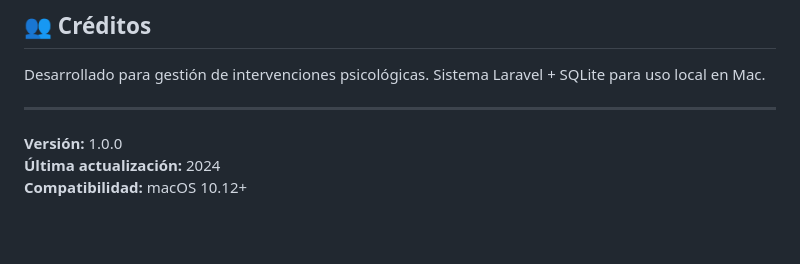
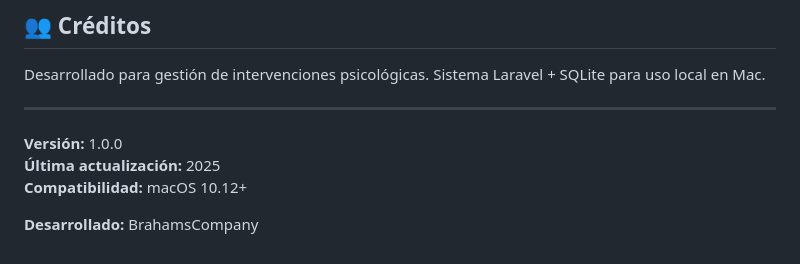
Before and after one commit to BrahamsCode/psiconet-system, a Markdown page: README.md, the part around the change. GitHub-like rendering; blank space fills up the shorter version.

Commit message:
Update README.md with latest version and last update year

```diff
--- a/README.md
+++ b/README.md
@@ -237,5 +237,7 @@ Sistema Laravel + SQLite para uso local en Mac.
 ---
 
 **Versión:** 1.0.0
-**Última actualización:** 2024
+**Última actualización:** 2025
 **Compatibilidad:** macOS 10.12+
+
+**Desarrollado:** BrahamsCompany
```
